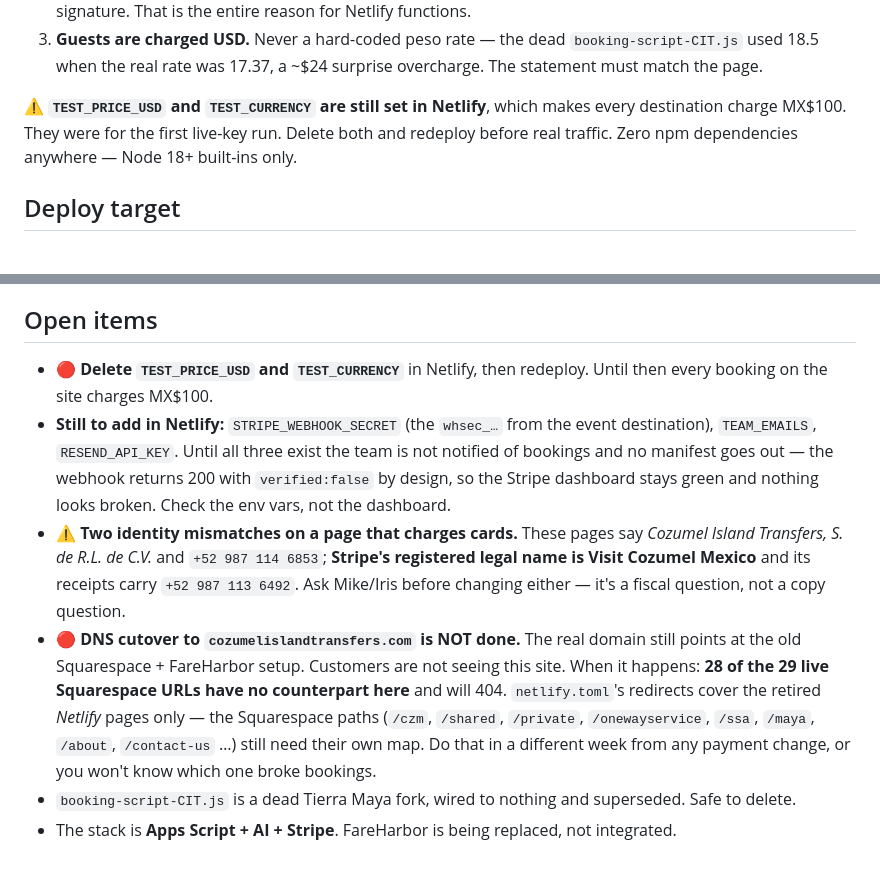
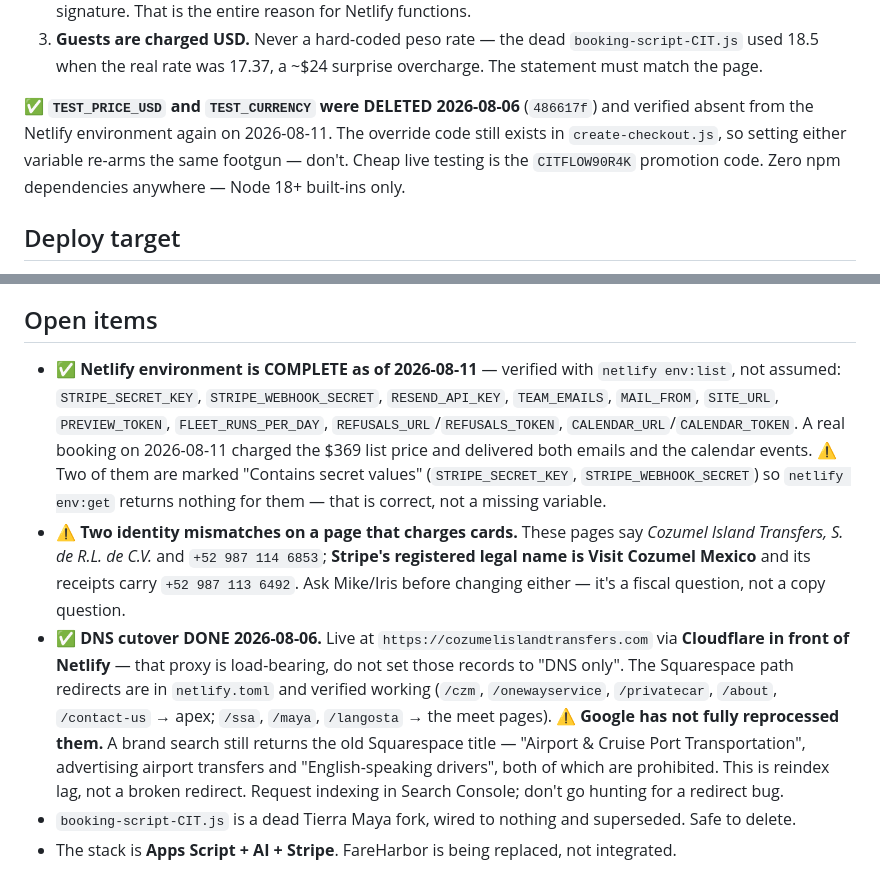
Before and after one commit to VisitCoz/cozumel-island-transfers, a Markdown page: CLAUDE.md, 2 parts joined by grey strips. Rendered like a GitHub page.

Commit message:
Correct three stale claims in CLAUDE.md that misled an audit today
A conversion audit read this file and produced, as its single highest-priority
finding, "your checkout may still be charging MX$100 and your emails cannot
send." All of it was false, and every claim it rested on came from here:

- TEST_PRICE_USD / TEST_CURRENCY described as "still set in Netlify" — deleted
  2026-08-06 in 486617f, verified absent again today.
- STRIPE_WEBHOOK_SECRET / TEAM_EMAILS / RESEND_API_KEY listed as "still to add"
  — all three present, and a real booking today charged $369 and delivered both
  emails and the calendar events.
- "DNS cutover is NOT done. Customers are not seeing this site." — done
  2026-08-06; the site has been live for five days.

Replaced with what is actually true, plus the two things that genuinely do
mislead: the secret-marked variables return nothing from `netlify env:get`,
which reads as missing; and Google still serves the old Squarespace title, which
reads as a broken redirect but is reindex lag.

A stale hub file is worse than no hub file — it is read with the same authority
as the code, and it cost a five-agent audit its top finding.

Co-Authored-By: Claude Opus 5 <noreply@anthropic.com>

```diff
--- a/CLAUDE.md
+++ b/CLAUDE.md
@@ -59,8 +59,10 @@ auto-deploy from `main` on GitHub (`VisitCoz/cozumel-island-transfers`).
 3. **Guests are charged USD.** Never a hard-coded peso rate — the dead `booking-script-CIT.js` used
    18.5 when the real rate was 17.37, a ~$24 surprise overcharge. The statement must match the page.
 
-⚠️ **`TEST_PRICE_USD` and `TEST_CURRENCY` are still set in Netlify**, which makes every destination
-charge MX$100. They were for the first live-key run. Delete both and redeploy before real traffic.
+✅ **`TEST_PRICE_USD` and `TEST_CURRENCY` were DELETED 2026-08-06** (`486617f`) and verified absent
+from the Netlify environment again on 2026-08-11. The override code still exists in
+`create-checkout.js`, so setting either variable re-arms the same footgun — don't. Cheap live
+testing is the `CITFLOW90R4K` promotion code.
 Zero npm dependencies anywhere — Node 18+ built-ins only.
 
 ## Deploy target
@@ -87,23 +89,26 @@ The Netlify deploy is wired to GitHub. Pushing to main = deploying. That is the
 
 ## Open items
 
-- **🔴 Delete `TEST_PRICE_USD` and `TEST_CURRENCY`** in Netlify, then redeploy. Until then every
-  booking on the site charges MX$100.
-- **Still to add in Netlify:** `STRIPE_WEBHOOK_SECRET` (the `whsec_…` from the event destination),
-  `TEAM_EMAILS`, `RESEND_API_KEY`. Until all three exist the team is not notified of bookings and
-  no manifest goes out — the webhook returns 200 with `verified:false` by design, so the Stripe
-  dashboard stays green and nothing looks broken. Check the env vars, not the dashboard.
+- ✅ **Netlify environment is COMPLETE as of 2026-08-11** — verified with `netlify env:list`, not
+  assumed: `STRIPE_SECRET_KEY`, `STRIPE_WEBHOOK_SECRET`, `RESEND_API_KEY`, `TEAM_EMAILS`,
+  `MAIL_FROM`, `SITE_URL`, `PREVIEW_TOKEN`, `FLEET_RUNS_PER_DAY`, `REFUSALS_URL`/`REFUSALS_TOKEN`,
+  `CALENDAR_URL`/`CALENDAR_TOKEN`. A real booking on 2026-08-11 charged the $369 list price and
+  delivered both emails and the calendar events.
+  ⚠️ Two of them are marked "Contains secret values" (`STRIPE_SECRET_KEY`, `STRIPE_WEBHOOK_SECRET`)
+  so `netlify env:get` returns nothing for them — that is correct, not a missing variable.
 - **⚠️ Two identity mismatches on a page that charges cards.** These pages say
   *Cozumel Island Transfers, S. de R.L. de C.V.* and `+52 987 114 6853`; **Stripe's registered legal
   name is Visit Cozumel Mexico** and its receipts carry `+52 987 113 6492`. Ask Mike/Iris before
   changing either — it's a fiscal question, not a copy question.
-- **🔴 DNS cutover to `cozumelislandtransfers.com` is NOT done.** The real domain still points at the
-  old Squarespace + FareHarbor setup. Customers are not seeing this site.
-  When it happens: **28 of the 29 live Squarespace URLs have no counterpart here** and will 404.
-  `netlify.toml`'s redirects cover the retired *Netlify* pages only — the Squarespace paths
-  (`/czm`, `/shared`, `/private`, `/onewayservice`, `/ssa`, `/maya`, `/about`, `/contact-us` …)
-  still need their own map. Do that in a different week from any payment change, or you won't know
-  which one broke bookings.
+- ✅ **DNS cutover DONE 2026-08-06.** Live at `https://cozumelislandtransfers.com` via **Cloudflare
+  in front of Netlify** — that proxy is load-bearing, do not set those records to "DNS only".
+  The Squarespace path redirects are in `netlify.toml` and verified working (`/czm`,
+  `/onewayservice`, `/privatecar`, `/about`, `/contact-us` → apex; `/ssa`, `/maya`, `/langosta` →
+  the meet pages).
+  ⚠️ **Google has not fully reprocessed them.** A brand search still returns the old Squarespace
+  title — "Airport & Cruise Port Transportation", advertising airport transfers and
+  "English-speaking drivers", both of which are prohibited. This is reindex lag, not a broken
+  redirect. Request indexing in Search Console; don't go hunting for a redirect bug.
 - `booking-script-CIT.js` is a dead Tierra Maya fork, wired to nothing and superseded. Safe to delete.
 - The stack is **Apps Script + AI + Stripe**. FareHarbor is being replaced, not integrated.
 
```
